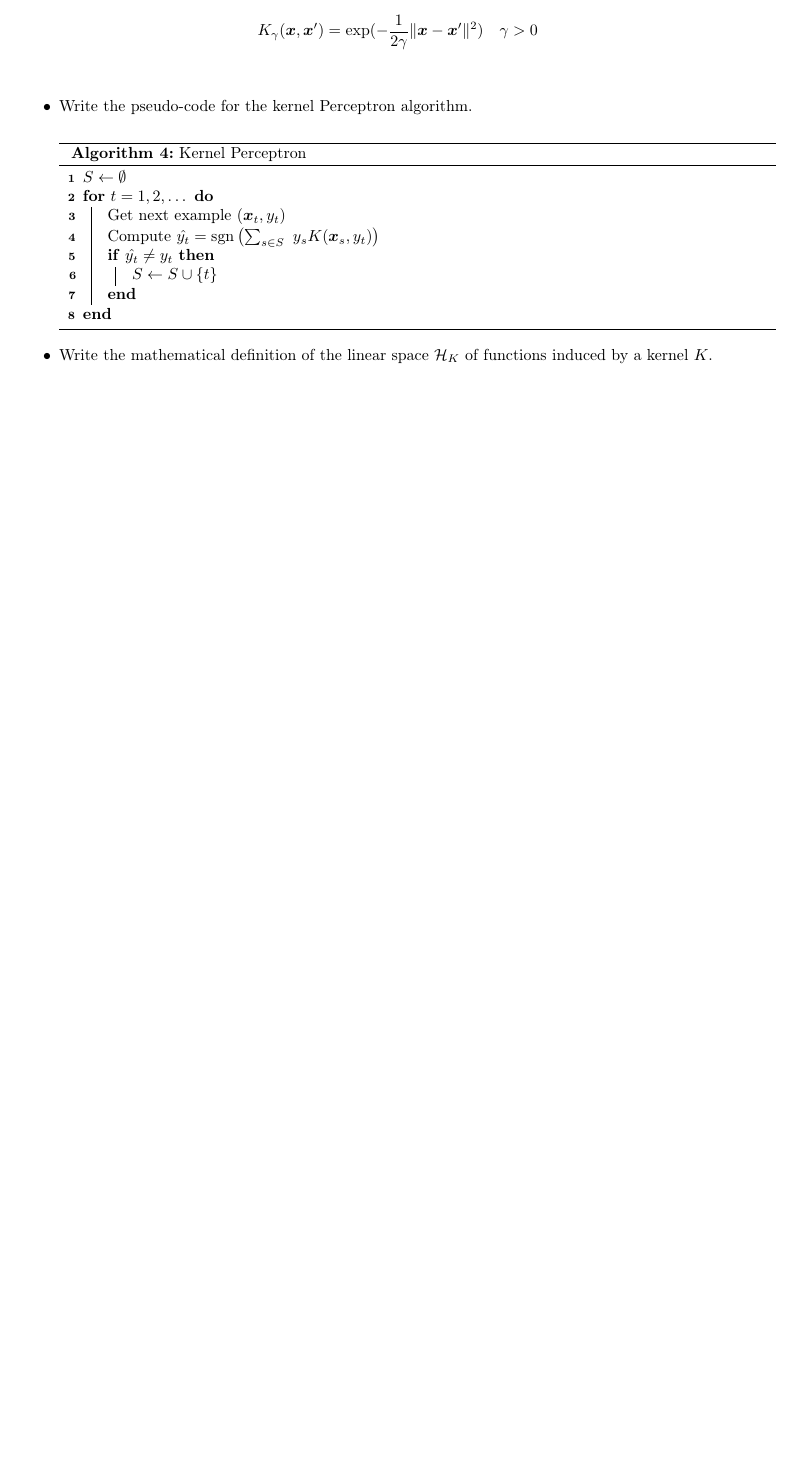
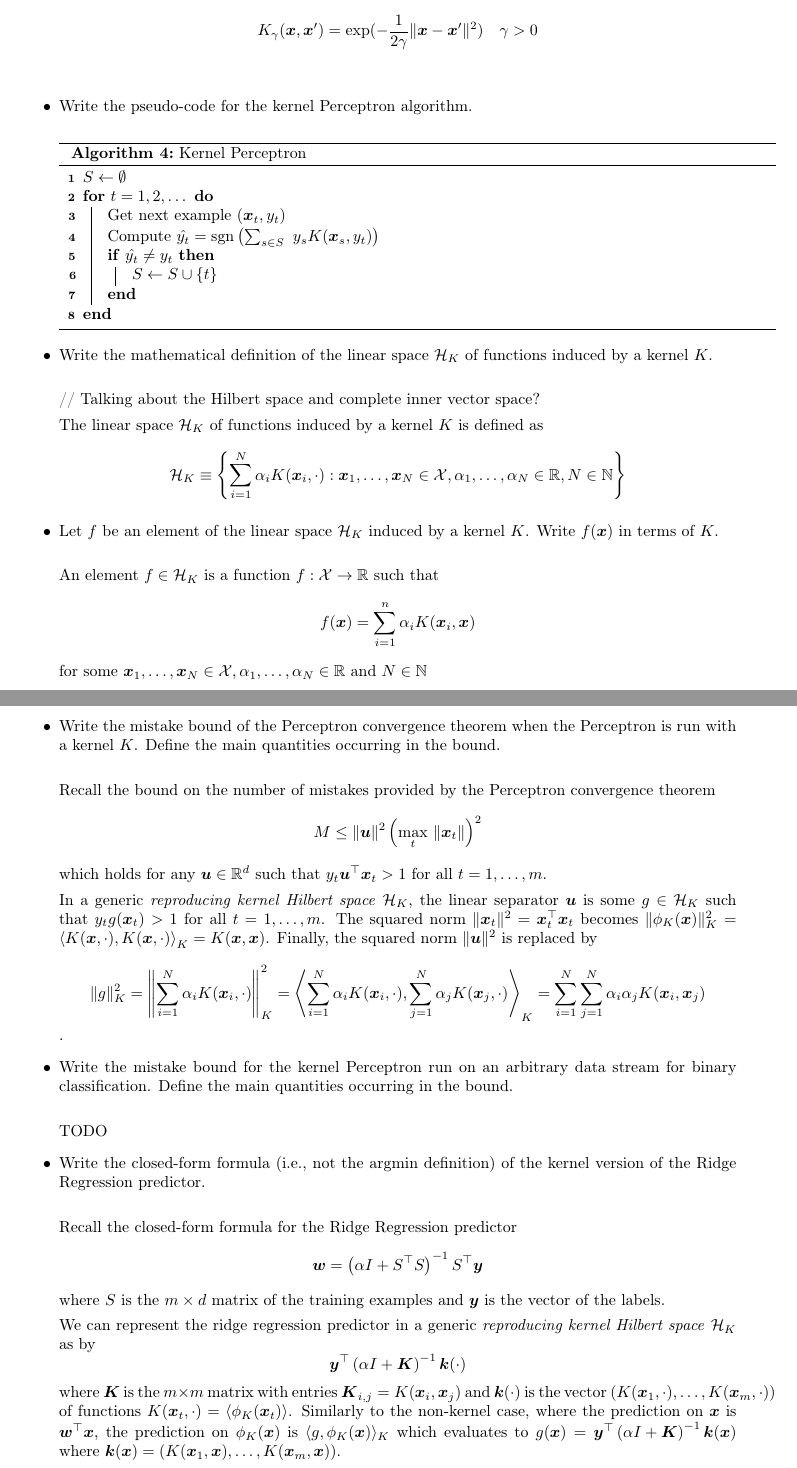
Before and after one commit to magourram/master-courses, a LaTeX problem sheet (statistical-methods-for-machine-learning/exam/statistical-methods-for-machine-learning.tex, which reads statistical-methods-for-machine-learning/exam/chapters/11_kernel_functions.tex): part of page 19 of 19 before the commit and two parts of pages 21 and 22 of 22 after it, the two joined at a grey line, cut so that both start at the same text, the shorter picture padded with empty space. Compiled offline with pdfLaTeX.

Commit message:
SMfML: Add 11_kernel_functions chapter
Signed-off-by: FedericoBruzzone <federico.bruzzone.i@gmail.com>

```diff
--- a/statistical-methods-for-machine-learning/exam/chapters/11_kernel_functions.tex
+++ b/statistical-methods-for-machine-learning/exam/chapters/11_kernel_functions.tex
@@ -36,7 +36,53 @@
             }
         \end{algorithm}
 
-\item Write the mathematical definition of the linear space $\mathcal{H}_K$ of functions induced by a kernel $K$.
+    \item Write the mathematical definition of the linear space $\mathcal{H}_K$ of functions induced by a kernel $K$.\\
 
+    // Talking about the Hilbert space and complete inner vector space?
 
+    The linear space $\mathcal{H}_K$ of functions induced by a kernel $K$ is defined as
+    \begin{align*}
+        \mathcal{H}_K \equiv \left\{ \sum_{i=1}^N \alpha_i K(\boldsymbol{x}_i, \cdot) : \boldsymbol{x}_1, \dots, \boldsymbol{x}_N \in \mathcal{X}, \alpha_1, \dots, \alpha_N \in \mathbb{R}, N \in \mathbb{N} \right\}
+    \end{align*}
+
+\item Let $f$ be an element of the linear space $\mathcal{H}_K$ induced by a kernel $K$. Write $f(\boldsymbol{x})$ in terms of $K$.\\
+
+    An element $f \in \mathcal{H}_K$ is a function $f : \mathcal{X} \rightarrow \mathbb{R}$ such that
+    $$
+    f(\boldsymbol{x}) = \sum_{i=1}^n \alpha_i K(\boldsymbol{x}_i, \boldsymbol{x})
+    $$
+    for some $\boldsymbol{x}_1, \dots, \boldsymbol{x}_N \in \mathcal{X}, \alpha_1, \dots, \alpha_N \in \mathbb{R}\ \text{and}\ N \in \mathbb{N}$
+
+    \newpage
+    \item Write the mistake bound of the Perceptron convergence theorem when the Perceptron is run with a kernel $K$. Define the main quantities occurring in the bound.\\
+
+        Recall the bound on the number of mistakes provided by the Perceptron convergence theorem
+        $$
+        M \leq \Vert \boldsymbol{u} \Vert^2 \left(\underset{t}{\max} \ \Vert \boldsymbol{x}_t \Vert\right)^2
+        $$
+        which holds for any $\boldsymbol{u} \in \mathbb{R}^d$ such that $y_t \boldsymbol{u}^\top \boldsymbol{x}_t > 1$ for all $t = 1, \dots, m$.
+
+        In a generic \textit{reproducing kernel Hilbert space} $\mathcal{H}_K$, the linear separator $\boldsymbol{u}$ is some $g \in \mathcal{H}_K$ such that $y_t g(\boldsymbol{x}_t) > 1$ for all $t = 1, \dots, m$. The squared norm $\Vert \boldsymbol{x}_t \Vert^2 = \boldsymbol{x}_t^\top \boldsymbol{x}_t$ becomes $\Vert \phi_K(\boldsymbol{x}) \Vert^2_K = \left\langle K(\boldsymbol{x}, \cdot), K(\boldsymbol{x}, \cdot) \right\rangle_K = K(\boldsymbol{x}, \boldsymbol{x})$.
+        Finally, the squared norm $\Vert \boldsymbol{u} \Vert^2$ is replaced by $$
+        \Vert g \Vert^2_K = \left\Vert \sum_{i=1}^{N} \alpha_i K(\boldsymbol{x}_i, \cdot) \right\Vert^2_K = \left\langle \sum_{i=1}^{N} \alpha_i K(\boldsymbol{x}_i, \cdot), \sum_{j=1}^{N} \alpha_j K(\boldsymbol{x}_j, \cdot) \right\rangle_K = \sum_{i=1}^N \sum_{j=1}^N \alpha_i \alpha_j K(\boldsymbol{x}_i, \boldsymbol{x}_j)
+    $$.
+
+    \item Write the mistake bound for the kernel Perceptron run on an arbitrary data stream for binary classification. Define the main quantities occurring in the bound.\\
+
+       TODO
+
+    \item Write the closed-form formula (i.e., not the argmin definition) of the kernel version of the Ridge Regression predictor.\\
+
+    Recall the closed-form formula for the Ridge Regression predictor
+    $$
+    \boldsymbol{w} = \left(\alpha I + S^\top S\right)^{-1} S^\top \boldsymbol{y}
+    $$
+    where $S$ is the $m \times d$ matrix of the training examples and $\boldsymbol{y}$ is the vector of the labels.
+
+    We can represent the ridge regression predictor in a generic \textit{reproducing kernel Hilbert space} $\mathcal{H}_K$ as by
+    $$
+    \boldsymbol{y}^\top \left(\alpha I + \boldsymbol{K} \right)^{-1} \boldsymbol{k}(\cdot)
+    $$
+    where $\boldsymbol{K}$ is the $m \times m$ matrix with entries $\boldsymbol{K}_{i,j} = K(\boldsymbol{x}_i, \boldsymbol{x}_j)$ and $\boldsymbol{k}(\cdot)$ is the vector $\left(K(\boldsymbol{x}_1, \cdot), \dots, K(\boldsymbol{x}_m, \cdot)\right)$ of functions $K(\boldsymbol{x}_t, \cdot) = \langle \phi_K(\boldsymbol{x}_t) \rangle$.
+    Similarly to the non-kernel case, where the prediction on $\boldsymbol{x}$ is $\boldsymbol{w}^\top \boldsymbol{x}$, the prediction on $\phi_K(\boldsymbol{x})$ is $\langle g, \phi_K(\boldsymbol{x})\rangle_K$ which evaluates to $g(\boldsymbol{x}) = \boldsymbol{y}^\top \left(\alpha I + \boldsymbol{K} \right)^{-1} \boldsymbol{k}(\boldsymbol{x})$ where $\boldsymbol{k}(\boldsymbol{x}) = \left( K(\boldsymbol{x}_1,\boldsymbol{x}), \dots, K(\boldsymbol{x}_m, \boldsymbol{x}) \right)$.
 \end{itemize}
```
Also changed, not shown: statistical-methods-for-machine-learning/exam/statistical-methods-for-machine-learning.tex (+9 -4 lines), statistical-methods-for-machine-learning/exam/statistical-methods-for-machine-learning.pdf.
